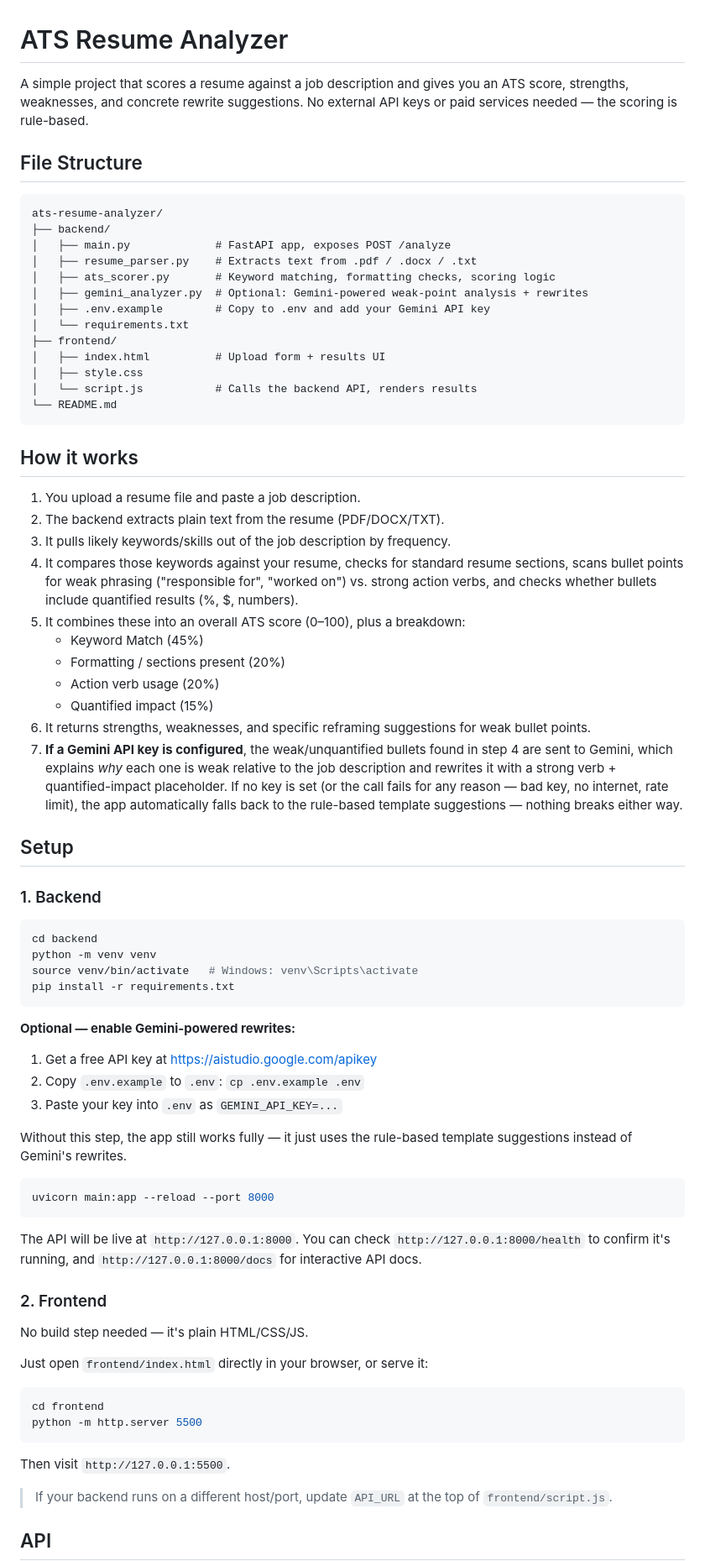
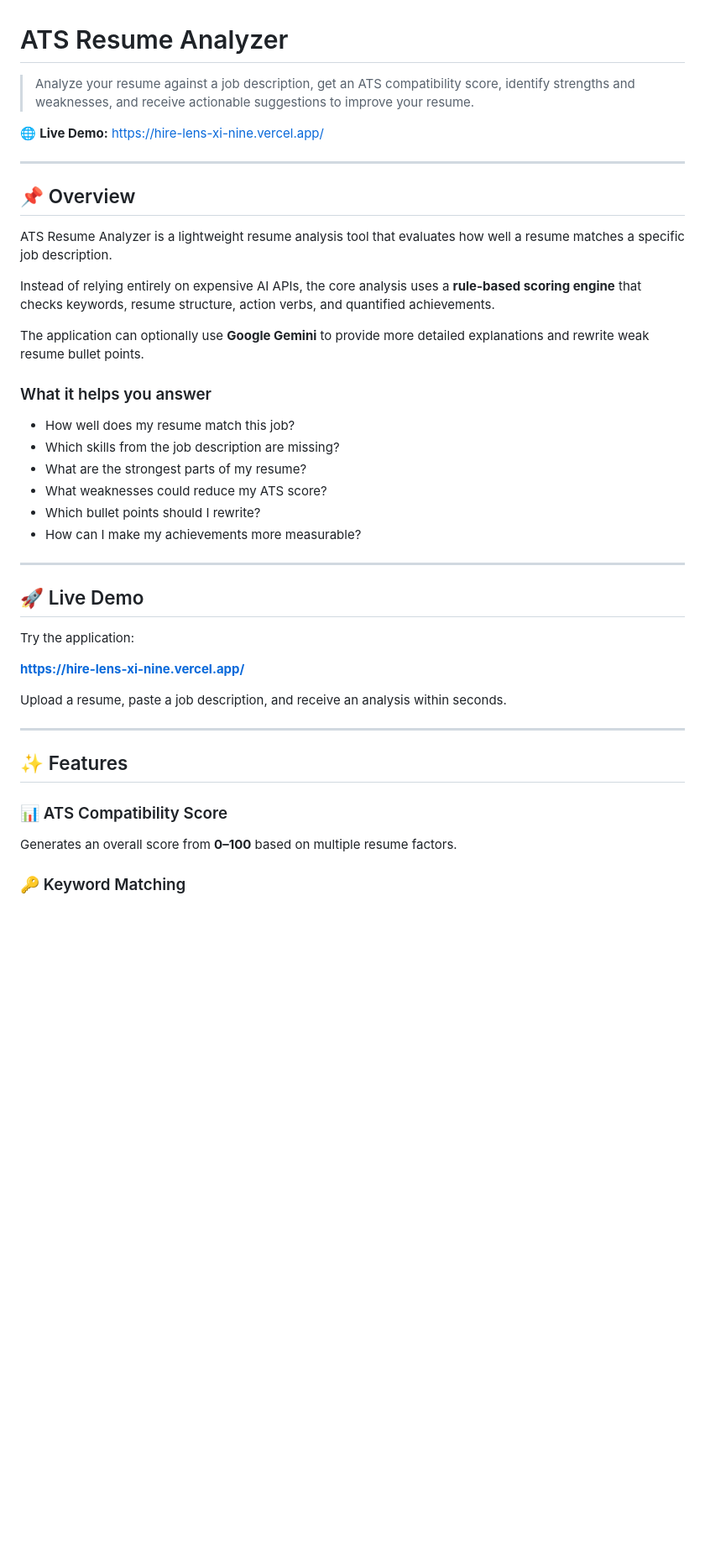
Before and after one commit to krrishtandon-210206/HireLens, a Markdown page: README.md, the part around one of its changes. Shown at 84% size. Drawn GitHub-style; blank space fills up the shorter version.

Commit message:
Revise README for clarity and additional info
Updated project description, added live demo link, and improved overview of functionality and setup instructions.

````diff
--- a/README.md
+++ b/README.md
@@ -1,93 +1,45 @@
 # ATS Resume Analyzer
 
-A simple project that scores a resume against a job description and gives
-you an ATS score, strengths, weaknesses, and concrete rewrite suggestions.
-No external API keys or paid services needed — the scoring is rule-based.
+> Analyze your resume against a job description, get an ATS compatibility score, identify strengths and weaknesses, and receive actionable suggestions to improve your resume.
 
-## File Structure
+🌐 **Live Demo:** https://hire-lens-xi-nine.vercel.app/
 
-```
-ats-resume-analyzer/
-├── backend/
-│   ├── main.py             # FastAPI app, exposes POST /analyze
-│   ├── resume_parser.py    # Extracts text from .pdf / .docx / .txt
-│   ├── ats_scorer.py       # Keyword matching, formatting checks, scoring logic
-│   ├── gemini_analyzer.py  # Optional: Gemini-powered weak-point analysis + rewrites
-│   ├── .env.example        # Copy to .env and add your Gemini API key
-│   └── requirements.txt
-├── frontend/
-│   ├── index.html          # Upload form + results UI
-│   ├── style.css
-│   └── script.js           # Calls the backend API, renders results
-└── README.md
-```
+---
 
-## How it works
+## 📌 Overview
 
-1. You upload a resume file and paste a job description.
-2. The backend extracts plain text from the resume (PDF/DOCX/TXT).
-3. It pulls likely keywords/skills out of the job description by frequency.
-4. It compares those keywords against your resume, checks for standard
-   resume sections, scans bullet points for weak phrasing
-   ("responsible for", "worked on") vs. strong action verbs, and checks
-   whether bullets include quantified results (%, $, numbers).
-5. It combines these into an overall ATS score (0–100), plus a breakdown:
-   - Keyword Match (45%)
-   - Formatting / sections present (20%)
-   - Action verb usage (20%)
-   - Quantified impact (15%)
-6. It returns strengths, weaknesses, and specific reframing suggestions
-   for weak bullet points.
-7. **If a Gemini API key is configured**, the weak/unquantified bullets
-   found in step 4 are sent to Gemini, which explains *why* each one is
-   weak relative to the job description and rewrites it with a strong
-   verb + quantified-impact placeholder. If no key is set (or the call
-   fails for any reason — bad key, no internet, rate limit), the app
-   automatically falls back to the rule-based template suggestions —
-   nothing breaks either way.
+ATS Resume Analyzer is a lightweight resume analysis tool that evaluates how well a resume matches a specific job description.
 
-## Setup
+Instead of relying entirely on expensive AI APIs, the core analysis uses a **rule-based scoring engine** that checks keywords, resume structure, action verbs, and quantified achievements.
 
-### 1. Backend
+The application can optionally use **Google Gemini** to provide more detailed explanations and rewrite weak resume bullet points.
 
-```bash
-cd backend
-python -m venv venv
-source venv/bin/activate   # Windows: venv\Scripts\activate
-pip install -r requirements.txt
-```
+### What it helps you answer
 
-**Optional — enable Gemini-powered rewrites:**
-1. Get a free API key at https://aistudio.google.com/apikey
-2. Copy `.env.example` to `.env`: `cp .env.example .env`
-3. Paste your key into `.env` as `GEMINI_API_KEY=...`
+- How well does my resume match this job?
+- Which skills from the job description are missing?
+- What are the strongest parts of my resume?
+- What weaknesses could reduce my ATS score?
+- Which bullet points should I rewrite?
+- How can I make my achievements more measurable?
 
-Without this step, the app still works fully — it just uses the
-rule-based template suggestions instead of Gemini's rewrites.
+---
 
-```bash
-uvicorn main:app --reload --port 8000
-```
+## 🚀 Live Demo
 
-The API will be live at `http://127.0.0.1:8000`. You can check
-`http://127.0.0.1:8000/health` to confirm it's running, and
-`http://127.0.0.1:8000/docs` for interactive API docs.
+Try the application:
 
-### 2. Frontend
+**https://hire-lens-xi-nine.vercel.app/**
 
-No build step needed — it's plain HTML/CSS/JS.
+Upload a resume, paste a job description, and receive an analysis within seconds.
 
-Just open `frontend/index.html` directly in your browser, or serve it:
+---
 
-```bash
-cd frontend
-python -m http.server 5500
-```
+## ✨ Features
 
-Then visit `http://127.0.0.1:5500`.
+### 📊 ATS Compatibility Score
 
-> If your backend runs on a different host/port, update `API_URL` at the
-> top of `frontend/script.js`.
+Generates an overall score from **0–100** based on multiple resume factors.
 
-## API
+### 🔑 Keyword Matching
 
````
Also changed, not shown: other parts of README.md (+85 -36 lines).
